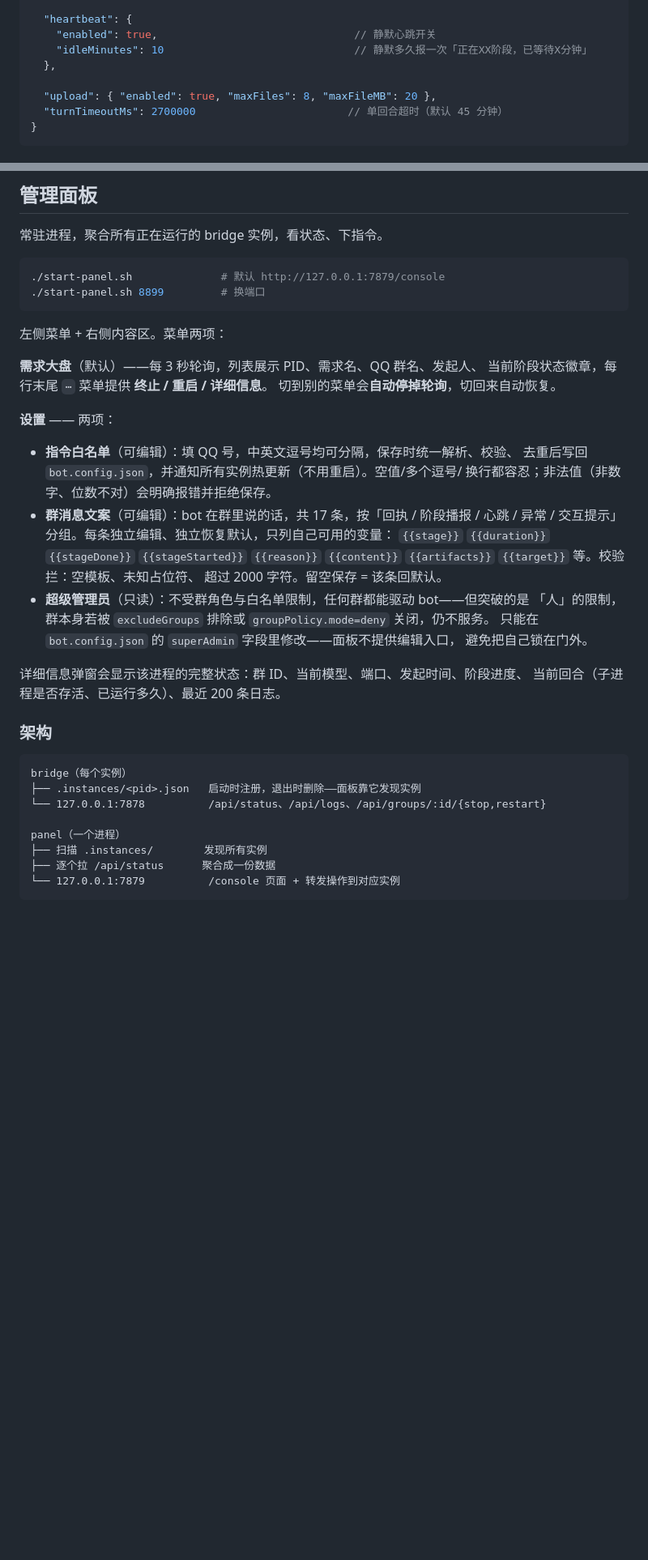
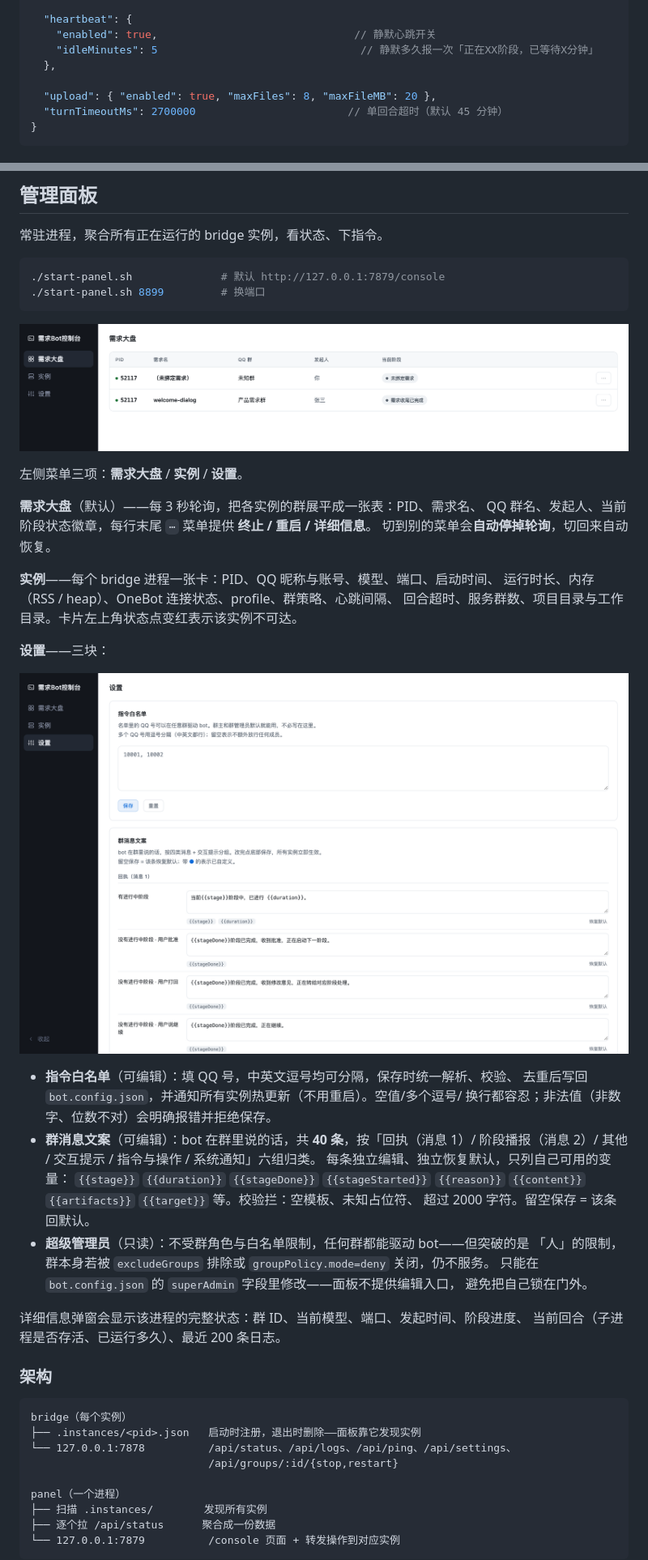
Before and after one commit to lvtong199881/qq-requirement-bot, a Markdown page: README.md, 2 parts joined by grey strips. Shown: that part at 81% size. Rendered like a GitHub page; pictures changed too: docs/images/console-board.png (added), docs/images/console-settings.png (added); blank space fills up the shorter version.

Commit message:
docs: 补管理面板截图，修正面板与 API 章节的多处错误
截图两张：需求大盘、设置页。真实群名与发起人昵称已替换为示例值
（产品需求群 / 张三），不泄露实际群与账号信息。

同时按代码逐项核对，修正下列不符：

- 左侧菜单实际三项（需求大盘 / 实例 / 设置），原文写「两项」且完全
  漏掉实例页；补上实例卡片的字段说明
- 设置页实际三块，原文写「两项」
- 群消息文案实际 40 条，按六组归类（回执（消息 1）/阶段播报（消息 2）/
  其他/交互提示/指令与操作/系统通知）；原文写 17 条，分组名里还有
  代码中根本不存在的「心跳」「异常」
- heartbeat.idleMinutes 示例写 10，而默认值是 5，同章正文也写的 5
- API 表补齐遗漏的 /api/settings（bridge POST、panel GET/PUT）与
  /api/ping，/api/logs 的参数写清「默认 100、上限 1000」
- 排错表的兜底文案实际是「这个需求跑完了」，不是「这一轮结束了」

````diff
--- a/README.md
+++ b/README.md
@@ -86,7 +86,7 @@ node src/index.js
 
   "heartbeat": {
     "enabled": true,                               // 静默心跳开关
-    "idleMinutes": 10                              // 静默多久报一次「正在XX阶段，已等待X分钟」
+    "idleMinutes": 5                                // 静默多久报一次「正在XX阶段，已等待X分钟」
   },
 
   "upload": { "enabled": true, "maxFiles": 8, "maxFileMB": 20 },
@@ -196,19 +196,28 @@ agent 的工作过程不进群。**唯一例外**：回合以「等用户拍板
 ./start-panel.sh 8899         # 换端口
 ```
 
-左侧菜单 + 右侧内容区。菜单两项：
+![需求大盘](docs/images/console-board.png)
 
-**需求大盘**（默认）——每 3 秒轮询，列表展示 PID、需求名、QQ 群名、发起人、
-当前阶段状态徽章，每行末尾 `⋯` 菜单提供 **终止 / 重启 / 详细信息**。
+左侧菜单三项：**需求大盘** / **实例** / **设置**。
+
+**需求大盘**（默认）——每 3 秒轮询，把各实例的群展平成一张表：PID、需求名、
+QQ 群名、发起人、当前阶段状态徽章，每行末尾 `⋯` 菜单提供 **终止 / 重启 / 详细信息**。
 切到别的菜单会**自动停掉轮询**，切回来自动恢复。
 
-**设置** —— 两项：
+**实例**——每个 bridge 进程一张卡：PID、QQ 昵称与账号、模型、端口、启动时间、
+运行时长、内存（RSS / heap）、OneBot 连接状态、profile、群策略、心跳间隔、
+回合超时、服务群数、项目目录与工作目录。卡片左上角状态点变红表示该实例不可达。
+
+**设置**——三块：
+
+![设置](docs/images/console-settings.png)
 
 - **指令白名单**（可编辑）：填 QQ 号，中英文逗号均可分隔，保存时统一解析、校验、
   去重后写回 `bot.config.json`，并通知所有实例热更新（不用重启）。空值/多个逗号/
   换行都容忍；非法值（非数字、位数不对）会明确报错并拒绝保存。
-- **群消息文案**（可编辑）：bot 在群里说的话，共 17 条，按「回执 / 阶段播报 /
-  心跳 / 异常 / 交互提示」分组。每条独立编辑、独立恢复默认，只列自己可用的变量：
+- **群消息文案**（可编辑）：bot 在群里说的话，共 **40 条**，按「回执（消息 1）/
+  阶段播报（消息 2）/ 其他 / 交互提示 / 指令与操作 / 系统通知」六组归类。
+  每条独立编辑、独立恢复默认，只列自己可用的变量：
   `{{stage}}` `{{duration}}` `{{stageDone}}` `{{stageStarted}}` `{{reason}}`
   `{{content}}` `{{artifacts}}` `{{target}}` 等。校验拦：空模板、未知占位符、
   超过 2000 字符。留空保存 = 该条回默认。
@@ -225,7 +234,8 @@ agent 的工作过程不进群。**唯一例外**：回合以「等用户拍板
 ```
 bridge（每个实例）
 ├── .instances/<pid>.json   启动时注册，退出时删除——面板靠它发现实例
-└── 127.0.0.1:7878          /api/status、/api/logs、/api/groups/:id/{stop,restart}
+└── 127.0.0.1:7878          /api/status、/api/logs、/api/ping、/api/settings、
+                            /api/groups/:id/{stop,restart}
 
 panel（一个进程）
 ├── 扫描 .instances/        发现所有实例
````
Also changed, not shown: other parts of README.md (+8 -4 lines).
